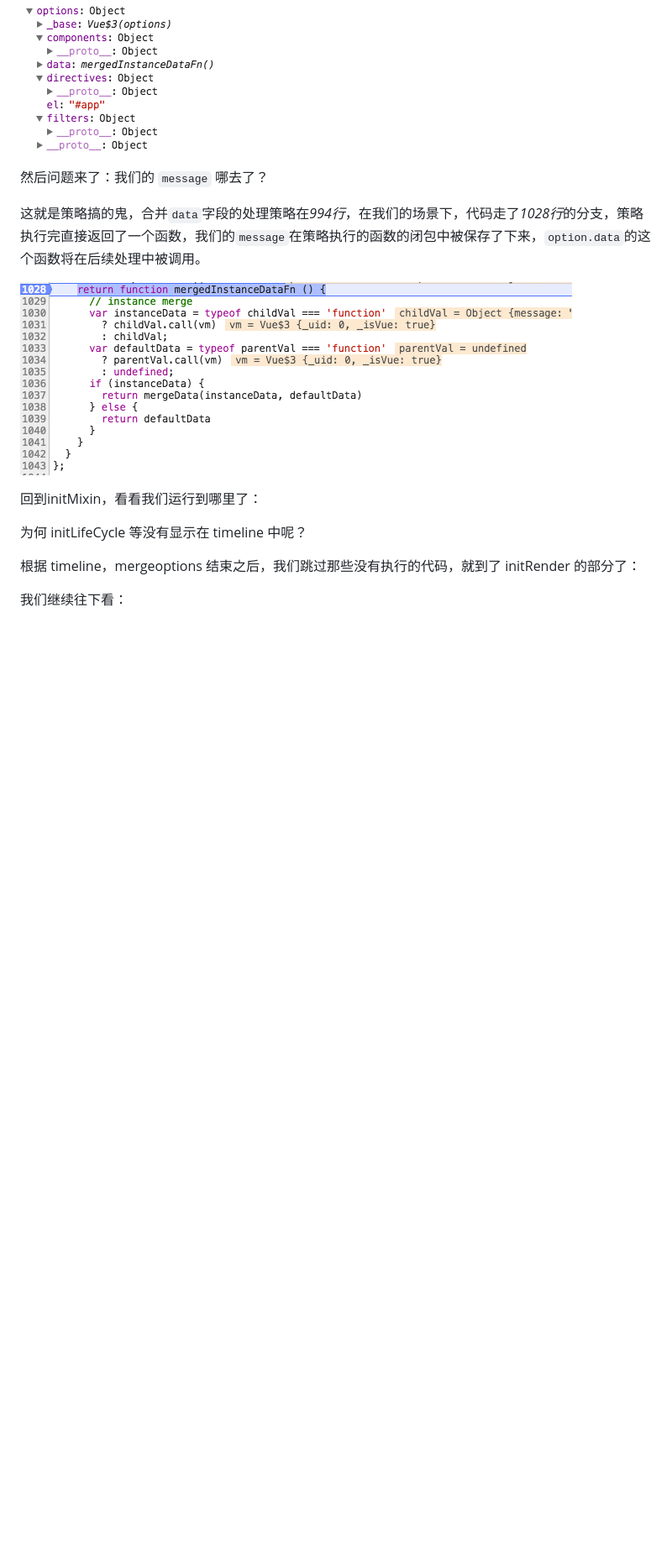
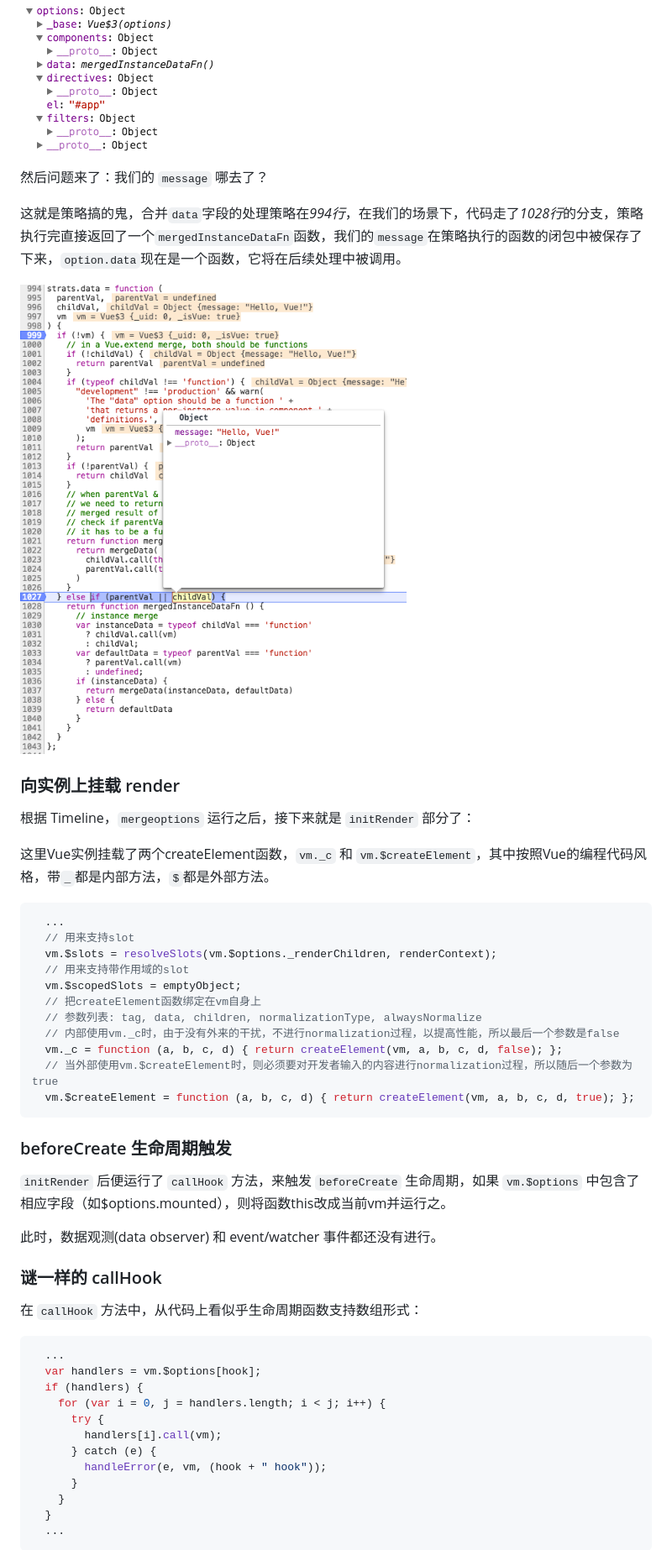
Before and after one commit to KevinHu-1024/kevins-blog, a Markdown page: 从 Timeline 探索 Vue2 源码（一）.md, the part around the change printed below. Shown: that part at 84% size. Rendered like a GitHub page; pictures changed too: imgs/vue-source-1/data-func.png; blank space fills up the shorter version.

````diff
--- a/从 Timeline 探索 Vue2 源码（一）.md
+++ b/从 Timeline 探索 Vue2 源码（一）.md
@@ -214,15 +221,52 @@ merge之前：
 
 然后问题来了：我们的 `message` 哪去了？
 
-这就是策略搞的鬼，合并`data`字段的处理策略在*994行*，在我们的场景下，代码走了*1028行*的分支，策略执行完直接返回了一个函数，我们的`message`在策略执行的函数的闭包中被保存了下来，`option.data`的这个函数将在后续处理中被调用。
+这就是策略搞的鬼，合并`data`字段的处理策略在*994行*，在我们的场景下，代码走了*1028行*的分支，策略执行完直接返回了一个`mergedInstanceDataFn`函数，我们的`message`在策略执行的函数的闭包中被保存了下来，`option.data`现在是一个函数，它将在后续处理中被调用。
 
 ![data-func](./imgs/vue-source-1/data-func.png)
 
-回到initMixin，看看我们运行到哪里了：
+### 向实例上挂载 render
 
-为何 initLifeCycle 等没有显示在 timeline 中呢？
+根据 Timeline，`mergeoptions` 运行之后，接下来就是 `initRender` 部分了：
 
-根据 timeline，mergeoptions 结束之后，我们跳过那些没有执行的代码，就到了 initRender 的部分了：
+这里Vue实例挂载了两个createElement函数，`vm._c` 和 `vm.$createElement`，其中按照Vue的编程代码风格，带`_`都是内部方法，`$`都是外部方法。
 
-我们继续往下看：
+```javascript
+  ...
+  // 用来支持slot
+  vm.$slots = resolveSlots(vm.$options._renderChildren, renderContext);
+  // 用来支持带作用域的slot
+  vm.$scopedSlots = emptyObject;
+  // 把createElement函数绑定在vm自身上
+  // 参数列表: tag, data, children, normalizationType, alwaysNormalize
+  // 内部使用vm._c时，由于没有外来的干扰，不进行normalization过程，以提高性能，所以最后一个参数是false
+  vm._c = function (a, b, c, d) { return createElement(vm, a, b, c, d, false); };
+  // 当外部使用vm.$createElement时，则必须要对开发者输入的内容进行normalization过程，所以随后一个参数为true
+  vm.$createElement = function (a, b, c, d) { return createElement(vm, a, b, c, d, true); };
+```
 
+### beforeCreate 生命周期触发
+
+`initRender` 后便运行了 `callHook` 方法，来触发 `beforeCreate` 生命周期，如果 `vm.$options` 中包含了相应字段（如$options.mounted），则将函数this改成当前vm并运行之。
+
+此时，数据观测(data observer) 和 event/watcher 事件都还没有进行。
+
+### 谜一样的 callHook
+
+在 `callHook` 方法中，从代码上看似乎生命周期函数支持数组形式：
+
+```javascript
+  ...
+  var handlers = vm.$options[hook];
+  if (handlers) {
+    for (var i = 0, j = handlers.length; i < j; i++) {
+      try {
+        handlers[i].call(vm);
+      } catch (e) {
+        handleError(e, vm, (hook + " hook"));
+      }
+    }
+  }
+  ...
+```
+
````
Also changed, not shown: other parts of 从 Timeline 探索 Vue2 源码（一）.md (+48 -1 lines).
